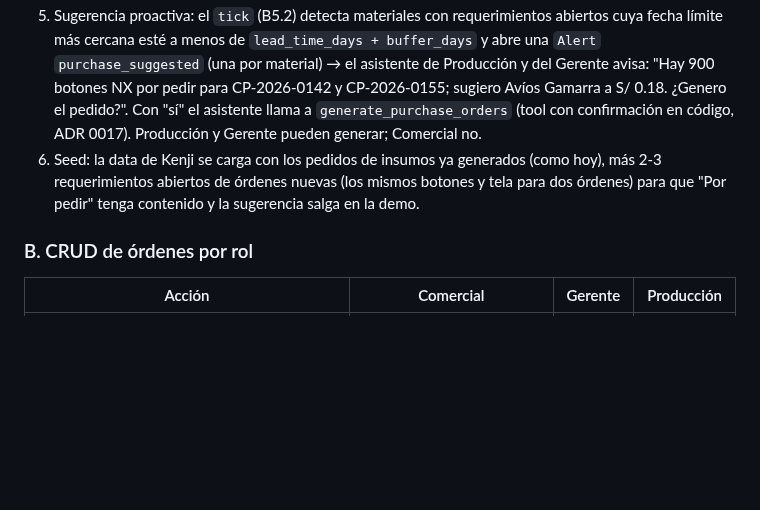
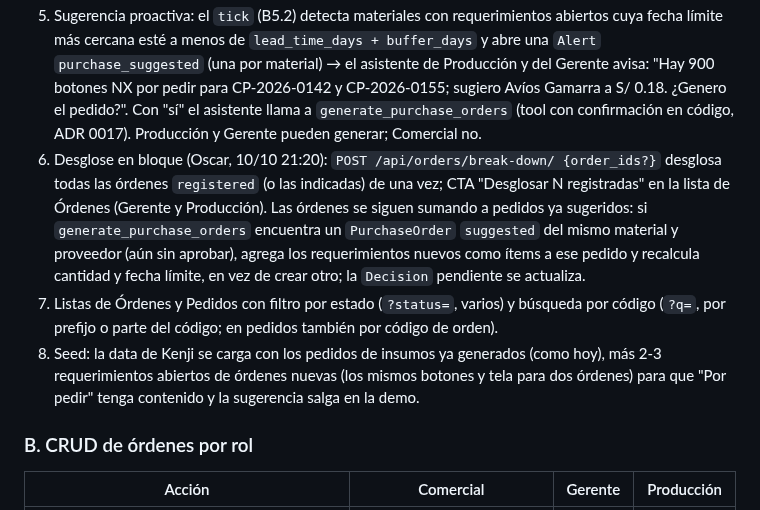
Before and after one commit to oscargicast/corpotex, a Markdown page: docs/adr/0025-pedidos-consolidados-y-crud-de-ordenes.md, the part around the change. Rendered like a GitHub page; blank space fills up the shorter version.

Commit message:
ADR 0025: bulk breakdown, suggested purchase orders keep accumulating, status filters and code search (B6.5, F4.4)

```diff
--- a/docs/adr/0025-pedidos-consolidados-y-crud-de-ordenes.md
+++ b/docs/adr/0025-pedidos-consolidados-y-crud-de-ordenes.md
@@ -18,7 +18,9 @@ Oscar menciona además "jev" como servicio para clasificar qué productos usar y
 3. `generate_purchase_orders(material_ids | all, *, actor)` (`operations/services.py`): por material, toma los requerimientos abiertos, corre `match_requirements` sobre la lista completa (una sola propuesta por material, cantidad = suma), crea UN `PurchaseOrder` `suggested` con un `PurchaseOrderItem` por requerimiento (el FK `requirement` ya existe), cierra los requerimientos (`status = ordered`) y crea la `Decision` `approve_assignment` para el Gerente, como hoy. Un pedido consolidado tiene varias órdenes: `PurchaseOrder.orders` (calculado) y el detalle del pedido las lista; cada orden ve en su detalle el pedido compartido.
 4. Fecha límite del pedido consolidado = la más temprana de las órdenes que agrupa; la ruta crítica de cada orden toma la fecha comprometida del pedido compartido.
 5. Sugerencia proactiva: el `tick` (B5.2) detecta materiales con requerimientos abiertos cuya fecha límite más cercana esté a menos de `lead_time_days + buffer_days` y abre una `Alert` `purchase_suggested` (una por material) → el asistente de Producción y del Gerente avisa: "Hay 900 botones NX por pedir para CP-2026-0142 y CP-2026-0155; sugiero Avíos Gamarra a S/ 0.18. ¿Genero el pedido?". Con "sí" el asistente llama a `generate_purchase_orders` (tool con confirmación en código, ADR 0017). Producción y Gerente pueden generar; Comercial no.
-6. Seed: la data de Kenji se carga con los pedidos de insumos ya generados (como hoy), más 2-3 requerimientos abiertos de órdenes nuevas (los mismos botones y tela para dos órdenes) para que "Por pedir" tenga contenido y la sugerencia salga en la demo.
+6. Desglose en bloque (Oscar, 10/10 21:20): `POST /api/orders/break-down/ {order_ids?}` desglosa todas las órdenes `registered` (o las indicadas) de una vez; CTA "Desglosar N registradas" en la lista de Órdenes (Gerente y Producción). Las órdenes se siguen sumando a pedidos ya sugeridos: si `generate_purchase_orders` encuentra un `PurchaseOrder` `suggested` del mismo material y proveedor (aún sin aprobar), agrega los requerimientos nuevos como ítems a ese pedido y recalcula cantidad y fecha límite, en vez de crear otro; la `Decision` pendiente se actualiza.
+7. Listas de Órdenes y Pedidos con filtro por estado (`?status=`, varios) y búsqueda por código (`?q=`, por prefijo o parte del código; en pedidos también por código de orden).
+8. Seed: la data de Kenji se carga con los pedidos de insumos ya generados (como hoy), más 2-3 requerimientos abiertos de órdenes nuevas (los mismos botones y tela para dos órdenes) para que "Por pedir" tenga contenido y la sugerencia salga en la demo.
 
 ### B. CRUD de órdenes por rol
 
```
Also changed, not shown: docs/planning.md (+2 -0 lines).
